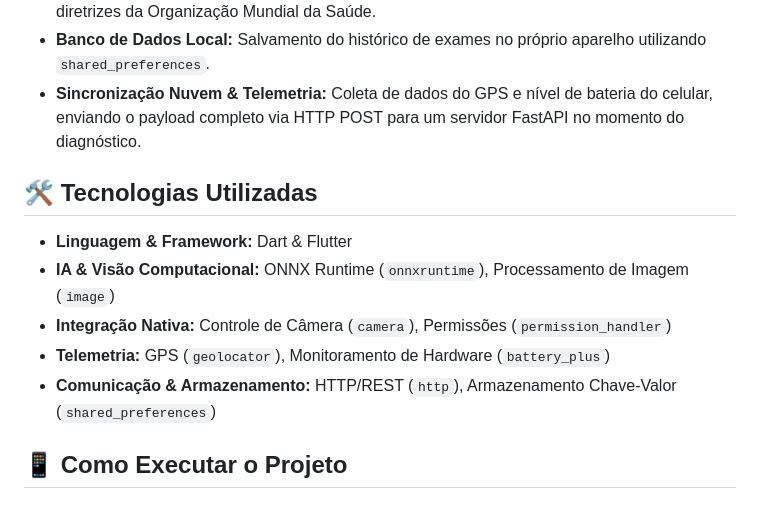
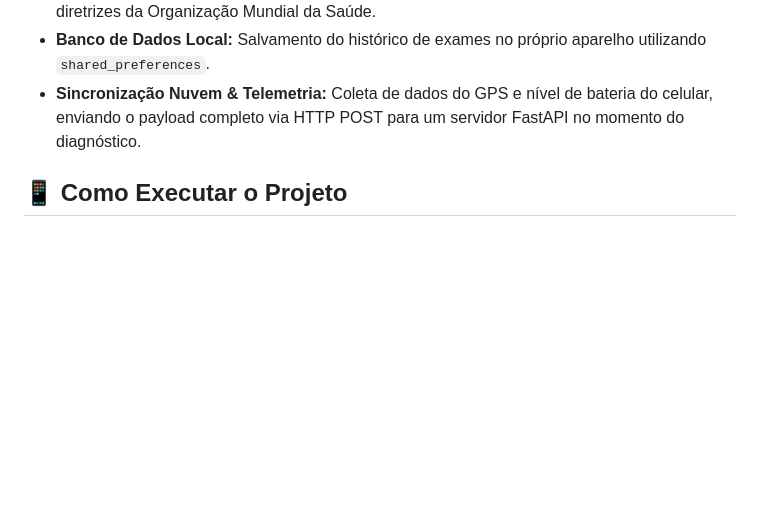
Before and after one commit to joseremedios-max/app_verifica_anemia, a Markdown page: README.md, the part around the change. Rendered like a GitHub page; blank space fills up the shorter version.

Commit message:
Remove technologies section from README
Removed the 'Tecnologias Utilizadas' section from the README.

```diff
--- a/README.md
+++ b/README.md
@@ -12,14 +12,6 @@ O projeto foi construído com foco em **Offline-First**, permitindo o diagnósti
 *   **Classificação OMS:** Cálculo automático do status de anemia (Normal, Leve, Moderada, Grave) cruzando a hemoglobina estimada com a idade e o sexo do paciente, seguindo as diretrizes da Organização Mundial da Saúde.
 *   **Banco de Dados Local:** Salvamento do histórico de exames no próprio aparelho utilizando `shared_preferences`.
 *   **Sincronização Nuvem & Telemetria:** Coleta de dados do GPS e nível de bateria do celular, enviando o payload completo via HTTP POST para um servidor FastAPI no momento do diagnóstico.
-
-## 🛠️ Tecnologias Utilizadas
-
-*   **Linguagem & Framework:** Dart & Flutter
-*   **IA & Visão Computacional:** ONNX Runtime (`onnxruntime`), Processamento de Imagem (`image`)
-*   **Integração Nativa:** Controle de Câmera (`camera`), Permissões (`permission_handler`)
-*   **Telemetria:** GPS (`geolocator`), Monitoramento de Hardware (`battery_plus`)
-*   **Comunicação & Armazenamento:** HTTP/REST (`http`), Armazenamento Chave-Valor (`shared_preferences`)
 
 
 ## 📱 Como Executar o Projeto
```
